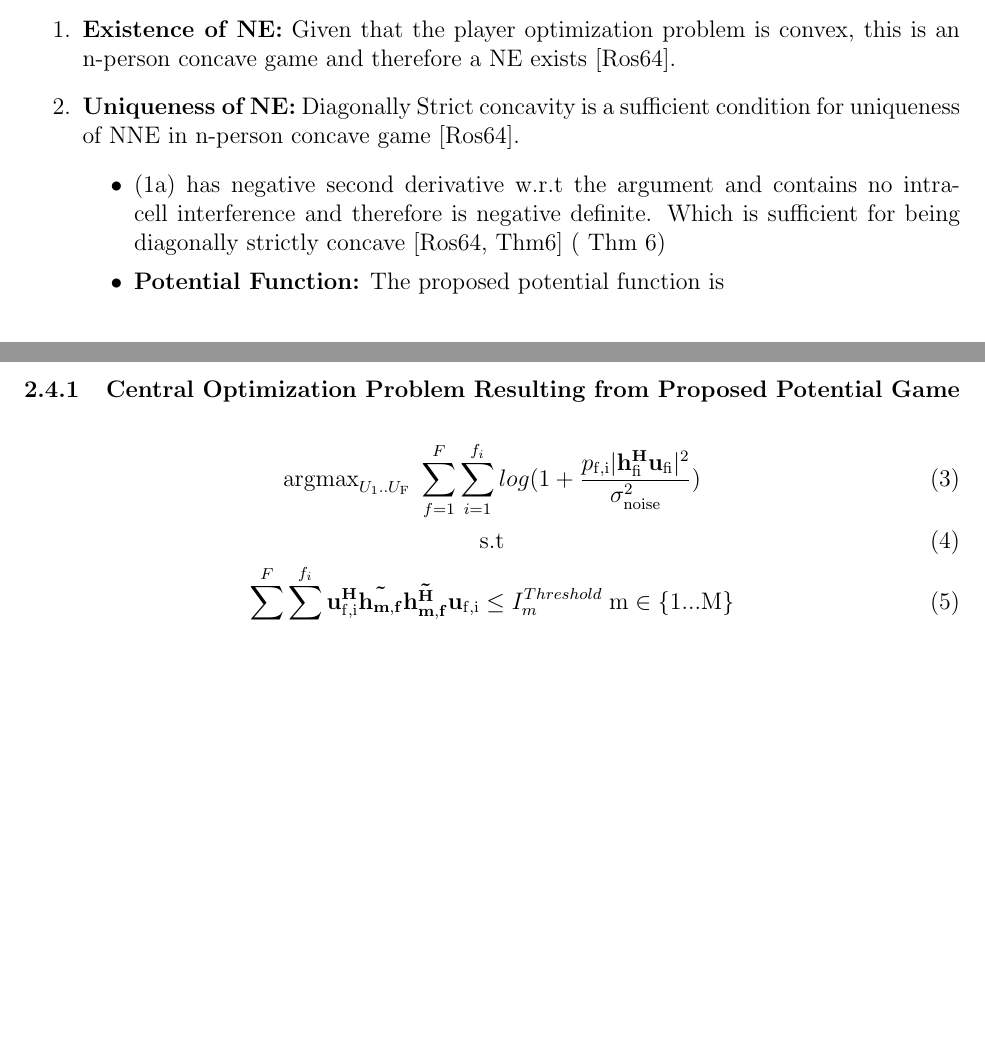
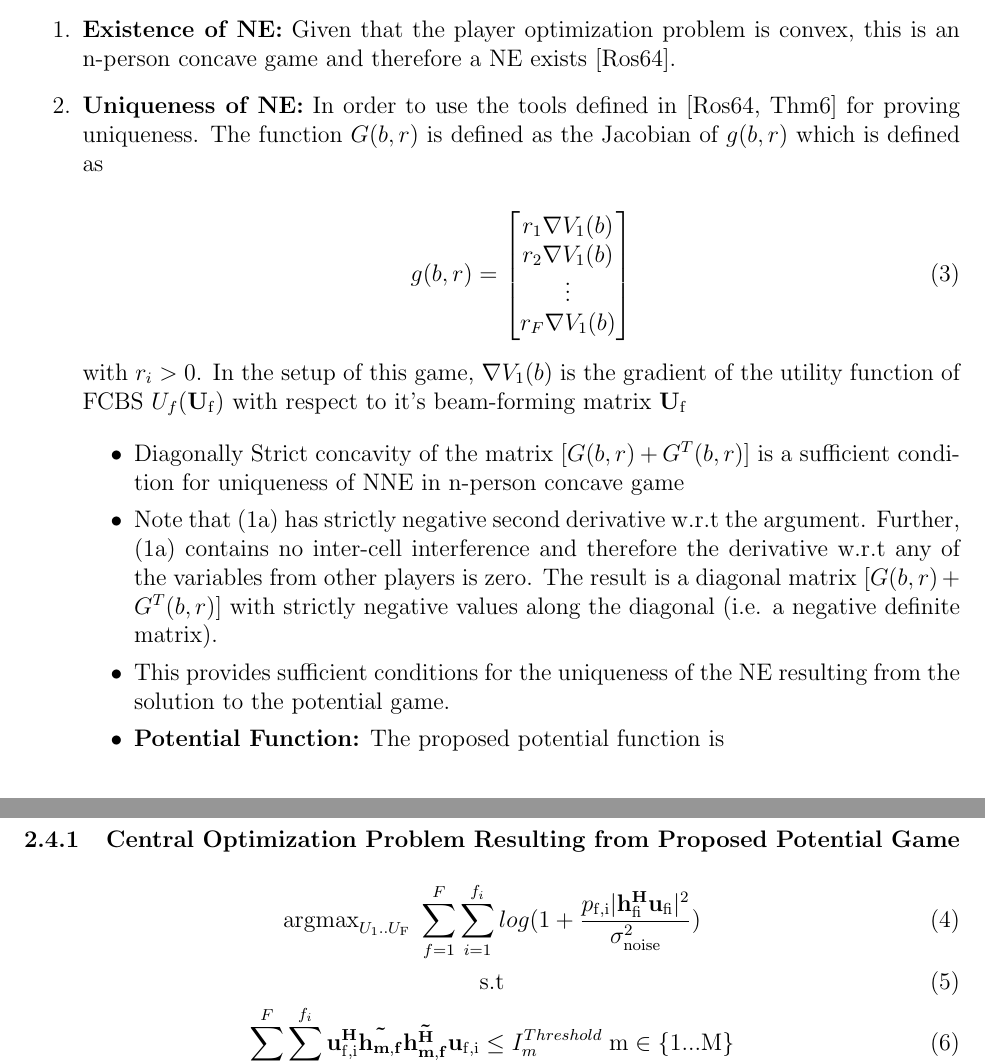
Before and after one commit to pghartig/Power-Control, a LaTeX paper (system_model/system_model.tex): two parts of pages 6 and 7 of 8 before the commit and two parts of pages 6 and 7 of 9 after it, joined at a grey line, cut so that both start at the same text, the shorter picture padded with empty space. Compiled offline with LaTeX, dvips and Ghostscript.

Commit message:
adding diagonally strict concavity

```diff
--- a/system_model/system_model.tex
+++ b/system_model/system_model.tex
@@ -238,10 +238,35 @@ In which the term $ \mathbf{\tilde{h}_{m,f}} \mathbf{\tilde{h}_{m,f}^H}$ is alwa
 
 \begin{enumerate}
 \item \textbf{Existence of NE:} Given that the player optimization problem is convex, this is an n-person concave game and therefore a NE exists \cite{rosen1964existence}.
-\item \textbf{Uniqueness of NE:} Diagonally Strict concavity is a sufficient condition for uniqueness of NNE in n-person concave game \cite{rosen1964existence}.
+\item \textbf{Uniqueness of NE:} In order to use the tools defined in \cite[Thm6]{rosen1964existence} for proving uniqueness. The function $G(b,r) $ is defined as the Jacobian of $g(b,r) $ which is defined as
+
+\begin{equation}
+g(b,r)=
+\begin{bmatrix}
+r_1 \nabla V_{1}(b)
+\\
+r_2 \nabla V_{1}(b)
+\\
+\vdots\\
+r_F \nabla V_{1}(b)
+\end{bmatrix}
+\end{equation}
+
+with $r_i>0$.
+In the setup of this game, $\nabla V_{1}(b)$
+is the gradient of the utility function of FCBS $U_f(\mathbf{U}_{\mathrm{f}}) $ with respect to it's beam-forming matrix
+$\mathbf{U}_{\mathrm{f}}$
+
+
 \begin{itemize}
-\item\eqref{player_opt} has negative second derivative w.r.t the argument and contains no intra-cell interference and therefore is negative definite. Which is sufficient for being diagonally strictly concave
-\cite[Thm6]{rosen1964existence} ( Thm 6)
+\item
+Diagonally Strict concavity of the matrix $[G(b,r)+G^{T}(b,r)] $ is a sufficient condition for uniqueness of NNE in n-person concave game
+
+\item
+Note that \eqref{player_opt} has strictly negative second derivative w.r.t the argument. Further, \eqref{player_opt} contains no inter-cell interference and therefore the derivative w.r.t any of the variables from other players is zero. The result is a diagonal matrix $[G(b,r)+G^{T}(b,r)] $ with strictly negative values along the diagonal (i.e. a negative definite matrix).
+
+\item
+This provides sufficient conditions for the uniqueness of the NE resulting from the solution to the potential game.
 
 \item \textbf{Potential Function:} The proposed potential function is
 
```
Also changed, not shown: 1 other file.
